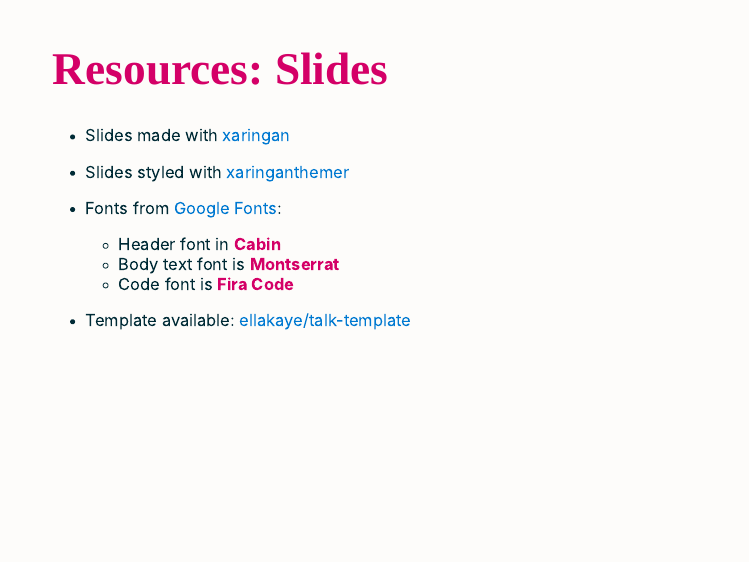
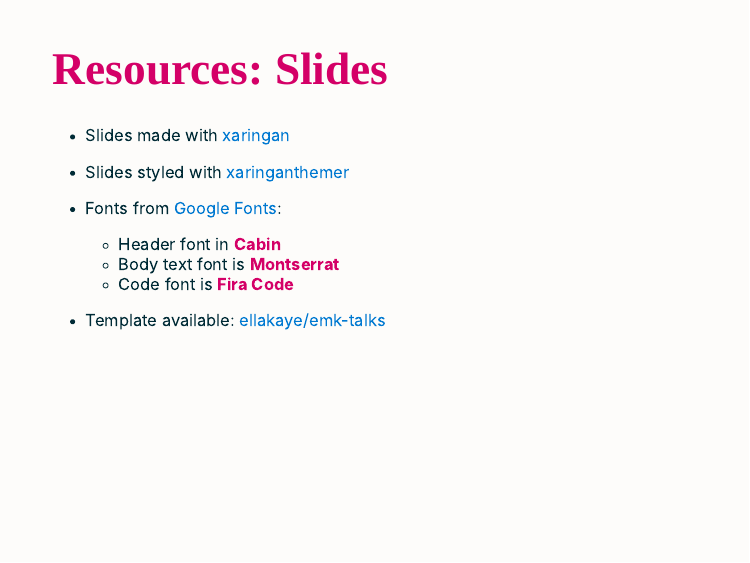
Before and after one commit to EllaKaye/emk-talks, an R Markdown document (slide-template.Rmd): page 8 of 10. Rendered offline with R 4.5, knitr and Pandoc, with nearby package versions; the slides are laid out offline by our stand-in for remark.js, each with all of its steps uncovered, in fonts that may differ from those the slides ask for, and without slide numbers, shadows or browser add-ons.

Commit message:
fix talk template link in slides

```diff
--- a/slide-template.Rmd
+++ b/slide-template.Rmd
@@ -85,7 +85,7 @@
   - Body text font is **Montserrat**
   - Code font is **Fira Code**
 
-- Template available: [ellakaye/talk-template](https://github.com/EllaKaye/talk-template)
+- Template available: [ellakaye/emk-talks](https://github.com/EllaKaye/emk-talks)
 
 ---
 
```
Also changed, not shown: slide-template.html.
